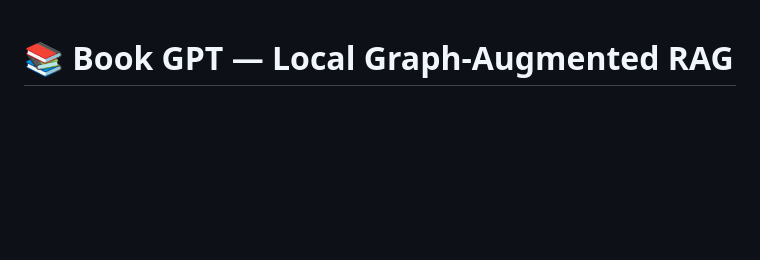
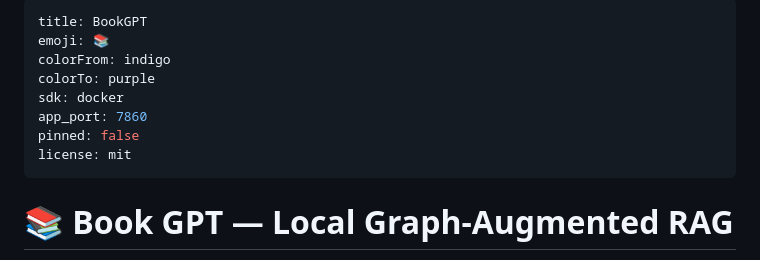
Before and after one commit to mehulbansal1207/BookGPT, a Markdown page: README.md, the part around the change. Rendered like a GitHub page; blank space fills up the shorter version.

Commit message:
Update README with project metadata
Add metadata for BookGPT project in README

```diff
--- a/README.md
+++ b/README.md
@@ -1,4 +1,13 @@
-
+---
+title: BookGPT
+emoji: 📚
+colorFrom: indigo
+colorTo: purple
+sdk: docker
+app_port: 7860
+pinned: false
+license: mit
+---
 
 # 📚 Book GPT — Local Graph-Augmented RAG
 
```
